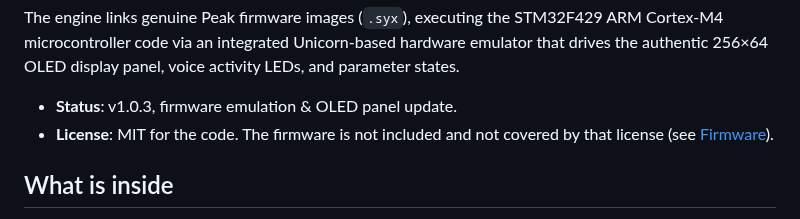
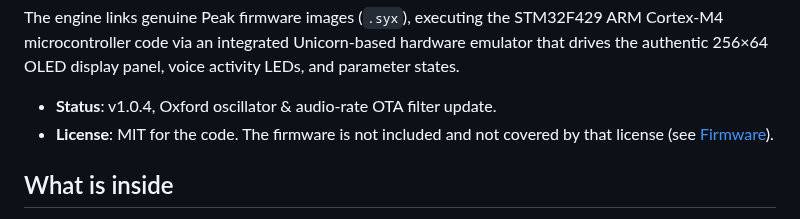
Before and after one commit to DanimanX/ReplicantPeak, a Markdown page: README.md, the part around the change. Drawn GitHub-style.

Commit message:
feat: Oxford oscillator overhaul, audio-rate self-oscillating OTA filter, and asymmetric saturation (v1.0.4)

```diff
--- a/README.md
+++ b/README.md
@@ -14,7 +14,7 @@ ARM Cortex-M4 microcontroller code via an integrated Unicorn-based hardware
 emulator that drives the authentic 256×64 OLED display panel, voice activity LEDs,
 and parameter states.
 
-- **Status**: v1.0.3, firmware emulation & OLED panel update.
+- **Status**: v1.0.4, Oxford oscillator & audio-rate OTA filter update.
 - **License**: MIT for the code. The firmware is not included and not covered by
   that license (see [Firmware](#firmware)).
 
```
Also changed, not shown: CHANGELOG.md (+24 -0 lines), assets/panel.png, 4 other files.
